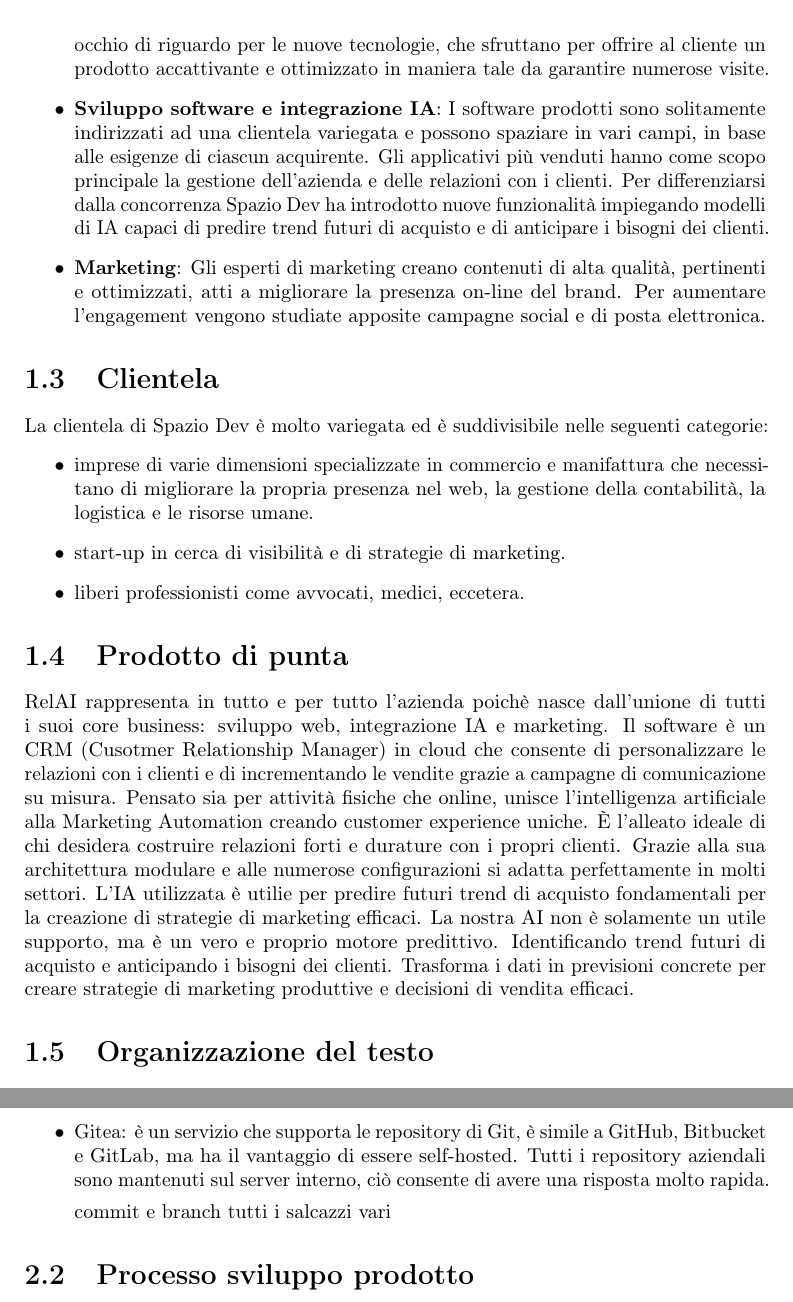
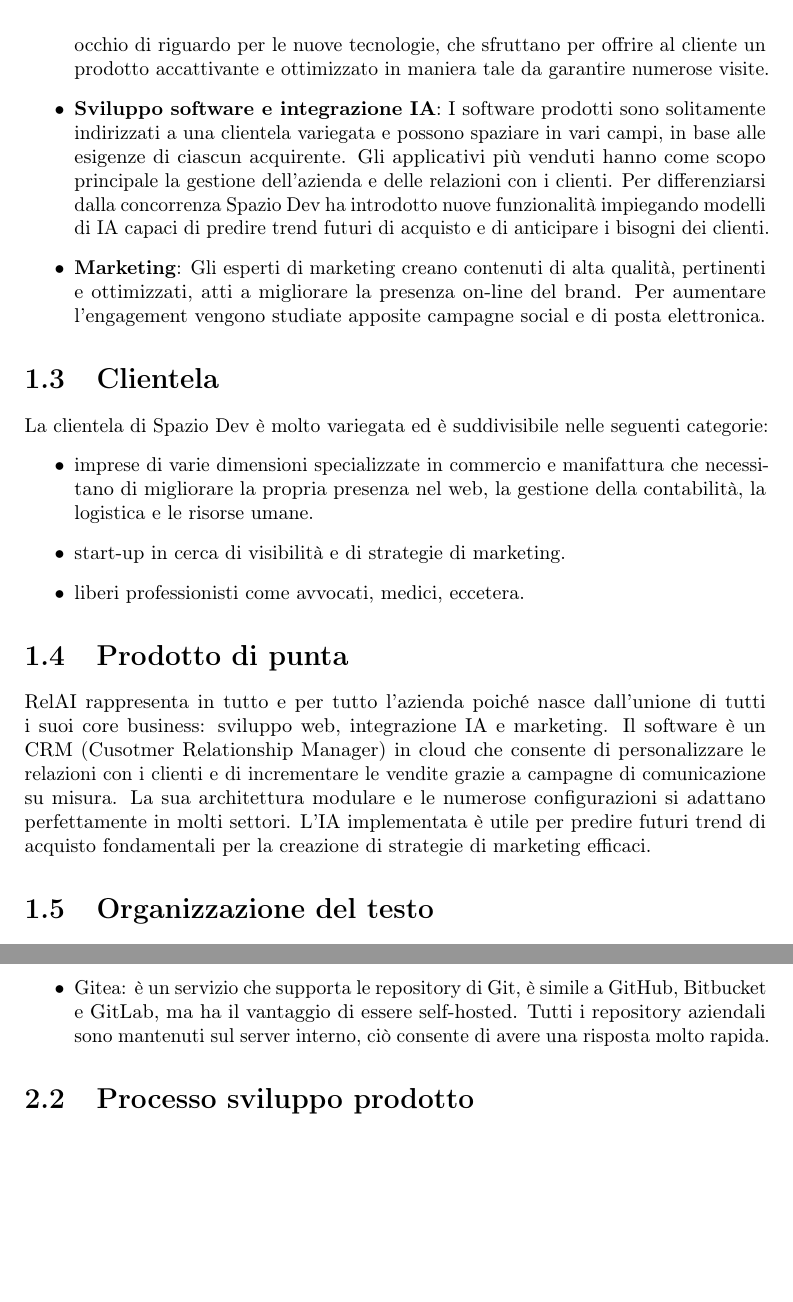
Before and after one commit to Valerio-Occhinegro/Tesi, a LaTeX thesis (thesis.tex, which reads chapters/introduzione.tex, chapters/processi.tex): two parts of pages 9 and 11 of 21, joined at a grey line, cut so that both start at the same text, the shorter picture padded with empty space. Compiled offline with pdfLaTeX.

Commit message:
Apportate migliorie owo

```diff
--- a/chapters/introduzione.tex
+++ b/chapters/introduzione.tex
@@ -26,7 +26,7 @@
 L'offerta di Spazio Dev è molto ampia e consente allo staff di aiutare i clienti nei seguenti ambiti:
 \begin{itemize}
   \item \textbf{Sviluppo di siti web}: La produzione di siti web è uno dei servizi più richiesti all'azienda e rappresenta uno dei motori trainanti. Gli sviluppatori hanno un occhio di riguardo per le nuove tecnologie, che sfruttano per offrire al cliente un prodotto accattivante e ottimizzato in maniera tale da garantire numerose visite.
-  \item \textbf{Sviluppo software e integrazione IA}: I software prodotti sono solitamente indirizzati ad una clientela variegata e possono spaziare in vari campi, in base alle esigenze di ciascun acquirente. Gli applicativi più venduti hanno come scopo principale la gestione dell'azienda e delle relazioni con i clienti. Per differenziarsi dalla concorrenza Spazio Dev ha introdotto nuove funzionalità impiegando modelli di IA capaci di predire trend futuri di acquisto e  di anticipare i bisogni dei clienti.
+  \item \textbf{Sviluppo software e integrazione IA}: I software prodotti sono solitamente indirizzati a una clientela variegata e possono spaziare in vari campi, in base alle esigenze di ciascun acquirente. Gli applicativi più venduti hanno come scopo principale la gestione dell'azienda e delle relazioni con i clienti. Per differenziarsi dalla concorrenza Spazio Dev ha introdotto nuove funzionalità impiegando modelli di IA capaci di predire trend futuri di acquisto e  di anticipare i bisogni dei clienti.
   \item \textbf{Marketing}: Gli esperti di marketing creano contenuti di alta qualità, pertinenti e ottimizzati, atti a migliorare la presenza on-line del brand. Per aumentare l'engagement vengono studiate apposite campagne social e di posta elettronica.
 \end{itemize}
 
@@ -40,10 +40,10 @@
 
 
 \section{Prodotto di punta}
-RelAI rappresenta in tutto e per tutto l'azienda poichè nasce dall'unione di tutti i suoi core business: sviluppo web, integrazione IA e marketing.
-Il software è un CRM (Cusotmer Relationship Manager) in cloud che consente di personalizzare le relazioni con i clienti e di incrementando le vendite grazie a campagne di comunicazione su misura.
-Pensato sia per attività fisiche che online, unisce l’intelligenza artificiale alla Marketing Automation creando customer experience uniche. È l'alleato ideale di chi desidera costruire relazioni forti e durature con i propri clienti. Grazie alla sua architettura modulare e alle numerose configurazioni si adatta perfettamente in molti settori. L'IA utilizzata è utilie per predire futuri trend di acquisto fondamentali per la creazione di strategie di marketing efficaci.
-La nostra AI non è solamente un utile supporto, ma è un vero e proprio motore predittivo. Identificando trend futuri di acquisto e anticipando i bisogni dei clienti. Trasforma i dati in previsioni concrete per creare strategie di marketing produttive e decisioni di vendita efficaci.
+RelAI rappresenta in tutto e per tutto l'azienda poiché nasce dall'unione di tutti i suoi core business: sviluppo web, integrazione IA e marketing.
+Il software è un CRM (Cusotmer Relationship Manager) in cloud che consente di personalizzare le relazioni con i clienti e di incrementare le vendite grazie a campagne di comunicazione su misura.
+La sua architettura modulare e le numerose configurazioni si adattano perfettamente in molti settori. L'IA implementata è utile per predire futuri trend di acquisto fondamentali per la creazione di strategie di marketing efficaci.
+
 
 \section{Organizzazione del testo}
 
--- a/chapters/processi.tex
+++ b/chapters/processi.tex
@@ -13,7 +13,7 @@
     \item Gitea: è un servizio che supporta le repository di Git, è simile a GitHub, Bitbucket e GitLab, ma ha il vantaggio di essere self-hosted.
     Tutti i repository aziendali sono mantenuti sul server interno, ciò consente di avere una risposta molto rapida.
 
-    commit e branch tutti i salcazzi vari
+    %commit e branch tutti i salcazzi vari
 \end{itemize}
 
 \section{Processo sviluppo prodotto}
```
Also changed, not shown: chapters/introduzione.tex (2 more changed lines).
